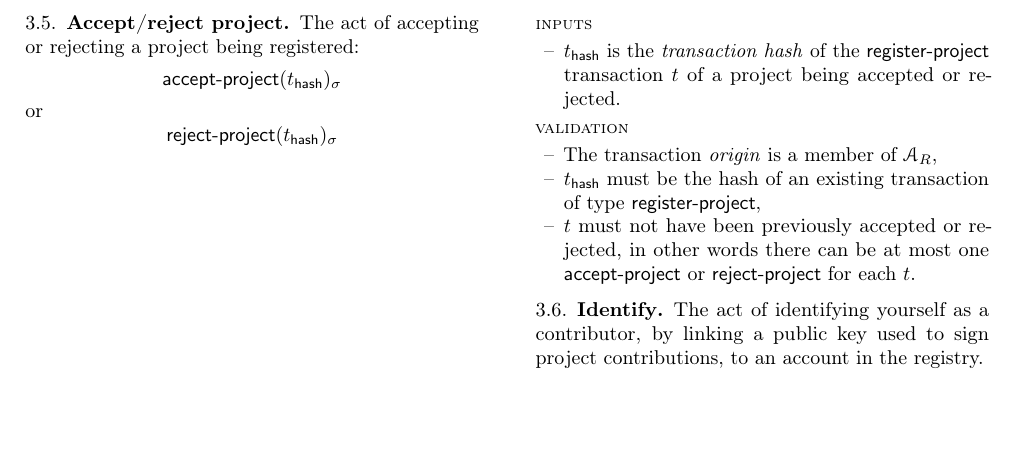
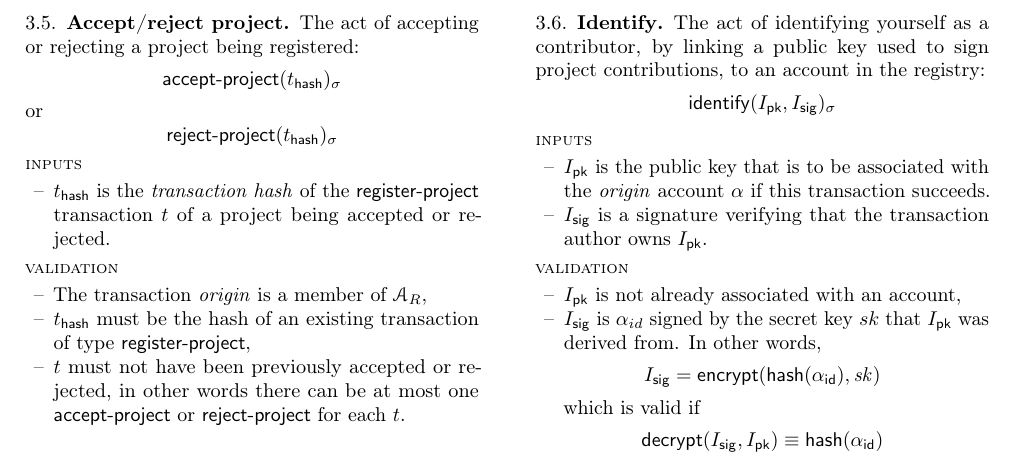
Before and after one commit to radicle-dev/registry-spec, a LaTeX paper (main.tex, which reads body.tex): part of page 3 of 3, cut so that both start at the same text, the shorter picture padded with empty space. Compiled offline with pdfLaTeX.

Commit message:
Flesh out 'Identify' section

```diff
--- a/body.tex
+++ b/body.tex
@@ -268,7 +268,6 @@ or
     \tx{reject\hbox{-}project}{\field{t}{hash}}
 \]
 
-\columnbreak
 \inputs
 \begin{itemize}
     \item $\field{t}{hash}$ is the \emph{transaction hash} of the
@@ -287,7 +286,34 @@ or
 
 \subsection{Identify}
 The act of identifying yourself as a contributor, by linking a public key used
-to sign project contributions, to an account in the registry.
+to sign project contributions, to an account in the registry:
+\[
+    \tx{identify}{\field{I}{pk}, \field{I}{sig}}
+\]
+
+\spec{
+    \inputs
+    \begin{itemize}
+        \item $\field{I}{pk}$ is the public key that is to be associated with
+            the \emph{origin} account $\alpha$ if this transaction succeeds.
+        \item $\field{I}{sig}$ is a signature verifying that the transaction
+            author owns $\field{I}{pk}$.
+    \end{itemize}
+    \validation
+    \begin{itemize}
+        \item $\field{I}{pk}$ is not already associated with an account,
+        \item $\field{I}{sig}$ is $\alpha_{id}$ signed by the secret key $sk$ that
+            $\field{I}{pk}$ was derived from. In other words,
+            \[
+                \field{I}{sig} = \mathsf{encrypt(hash(\alpha_{id}), \mathit{sk})}
+            \]
+            which is valid if
+            \[
+                \mathsf{decrypt}(\field{I}{sig}, \field{I}{pk}) \equiv
+                    \mathsf{hash(\alpha_{id})}
+            \]
+    \end{itemize}}
+
 
 % Questions
 % - Does a project need to register, or can it simply checkpoint?
```
